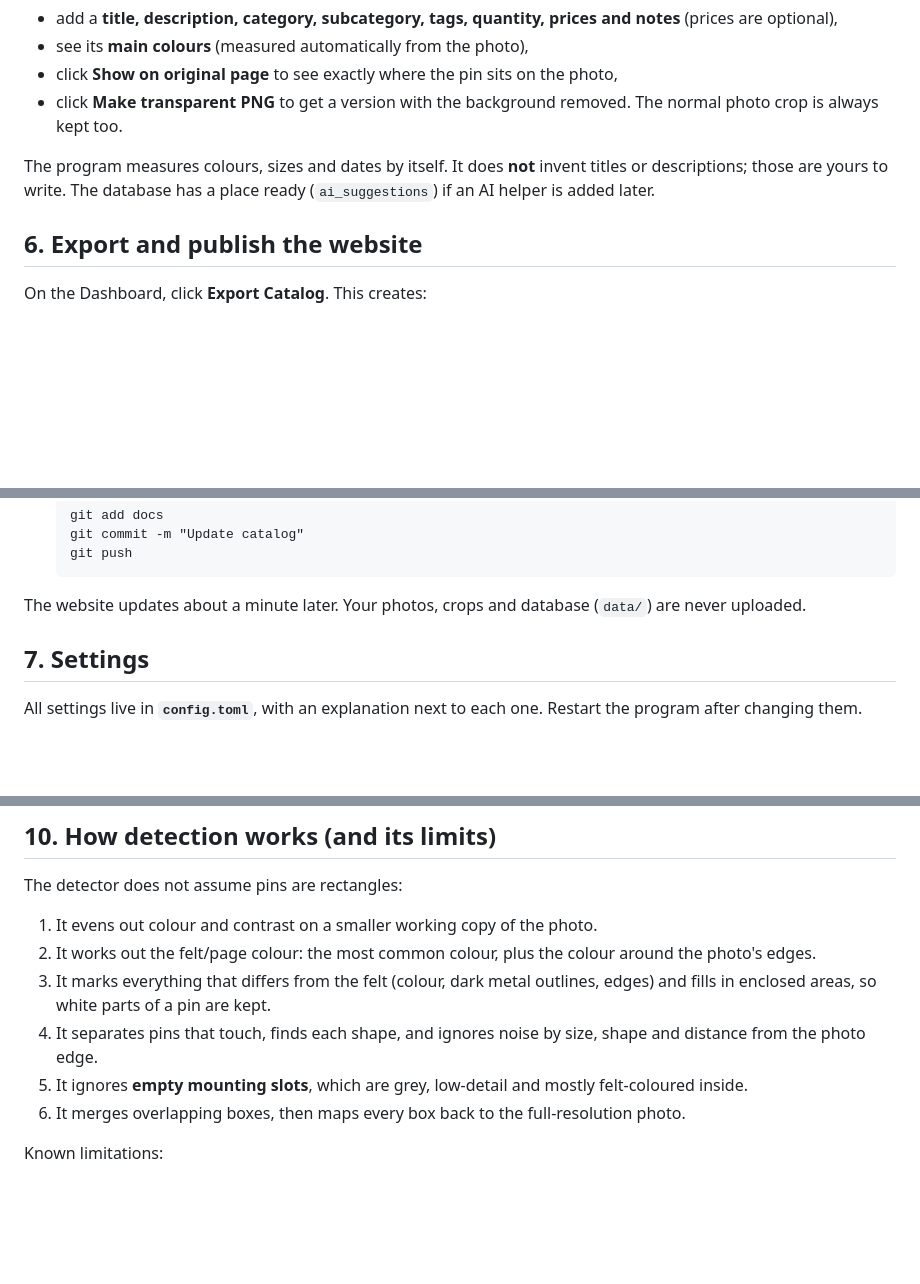
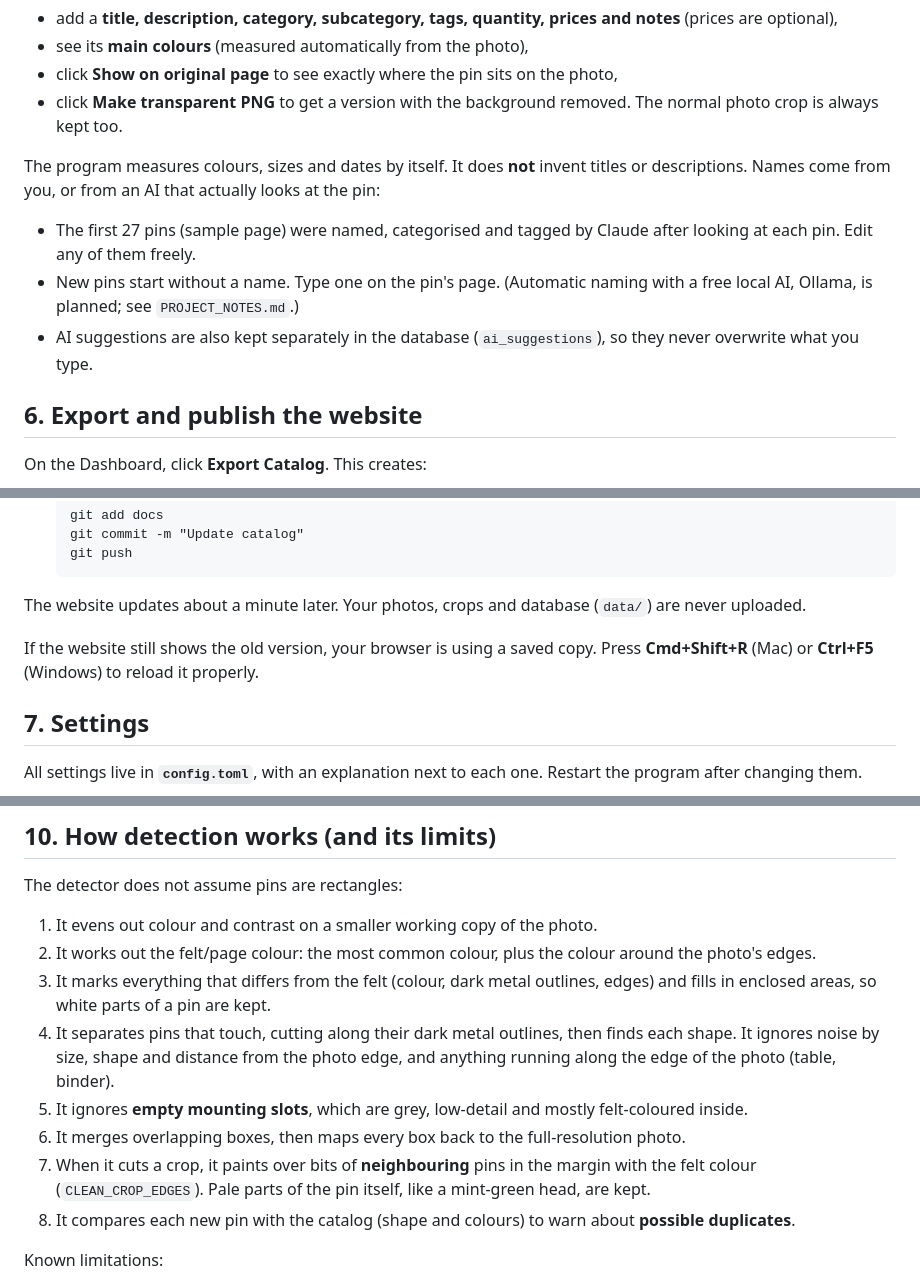
Before and after one commit to Rabelo83/PinCatalog_MG, a Markdown page: README.md, 3 parts joined by grey strips. Rendered like a GitHub page; blank space fills up the shorter version.

````diff
--- a/README.md
+++ b/README.md
@@ -121,7 +126,11 @@ Click a pin to open its page. There you can:
 - click **Show on original page** to see exactly where the pin sits on the photo,
 - click **Make transparent PNG** to get a version with the background removed. The normal photo crop is always kept too.
 
-The program measures colours, sizes and dates by itself. It does **not** invent titles or descriptions; those are yours to write. The database has a place ready (`ai_suggestions`) if an AI helper is added later.
+The program measures colours, sizes and dates by itself. It does **not** invent titles or descriptions. Names come from you, or from an AI that actually looks at the pin:
+
+- The first 27 pins (sample page) were named, categorised and tagged by Claude after looking at each pin. Edit any of them freely.
+- New pins start without a name. Type one on the pin's page. (Automatic naming with a free local AI, Ollama, is planned; see `PROJECT_NOTES.md`.)
+- AI suggestions are also kept separately in the database (`ai_suggestions`), so they never overwrite what you type.
 
 ## 6. Export and publish the website
 
@@ -154,6 +163,8 @@ After each export, upload the updated `docs/` folder:
   ```
 
 The website updates about a minute later. Your photos, crops and database (`data/`) are never uploaded.
+
+If the website still shows the old version, your browser is using a saved copy. Press **Cmd+Shift+R** (Mac) or **Ctrl+F5** (Windows) to reload it properly.
 
 ## 7. Settings
 
@@ -239,9 +250,11 @@ The detector does not assume pins are rectangles:
 1. It evens out colour and contrast on a smaller working copy of the photo.
 2. It works out the felt/page colour: the most common colour, plus the colour around the photo's edges.
 3. It marks everything that differs from the felt (colour, dark metal outlines, edges) and fills in enclosed areas, so white parts of a pin are kept.
-4. It separates pins that touch, finds each shape, and ignores noise by size, shape and distance from the photo edge.
+4. It separates pins that touch, cutting along their dark metal outlines, then finds each shape. It ignores noise by size, shape and distance from the photo edge, and anything running along the edge of the photo (table, binder).
 5. It ignores **empty mounting slots**, which are grey, low-detail and mostly felt-coloured inside.
 6. It merges overlapping boxes, then maps every box back to the full-resolution photo.
+7. When it cuts a crop, it paints over bits of **neighbouring** pins in the margin with the felt colour (`CLEAN_CROP_EDGES`). Pale parts of the pin itself, like a mint-green head, are kept.
+8. It compares each new pin with the catalog (shape and colours) to warn about **possible duplicates**.
 
 Known limitations:
 
````
Also changed, not shown: other parts of README.md (+24 -5 lines), CHANGELOG.md (added, +40 -0 lines), PROJECT_NOTES.md (added, +52 -0 lines).
